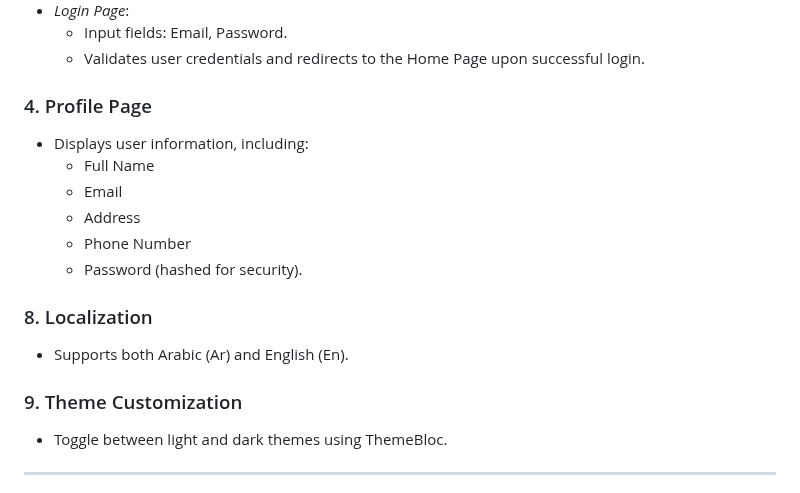
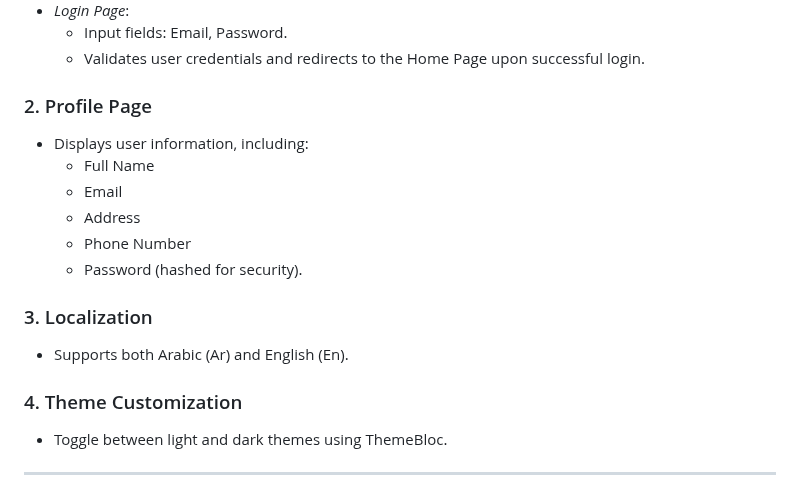
Before and after one commit to OmarElDwary/Tourist-App, a Markdown page: README.md, the part around the change. Drawn GitHub-style.

```diff
--- a/README.md
+++ b/README.md
@@ -18,7 +18,7 @@ to enhance the tourism experience.
     - Input fields: Email, Password.
     - Validates user credentials and redirects to the Home Page upon successful login.
 
-### 4. Profile Page
+### 2. Profile Page
 
 - Displays user information, including:
     - Full Name
@@ -27,11 +27,11 @@ to enhance the tourism experience.
     - Phone Number
     - Password (hashed for security).
 
-### 8. Localization
+### 3. Localization
 
 - Supports both Arabic (Ar) and English (En).
 
-### 9. Theme Customization
+### 4. Theme Customization
 
 - Toggle between light and dark themes using ThemeBloc.
 
```
